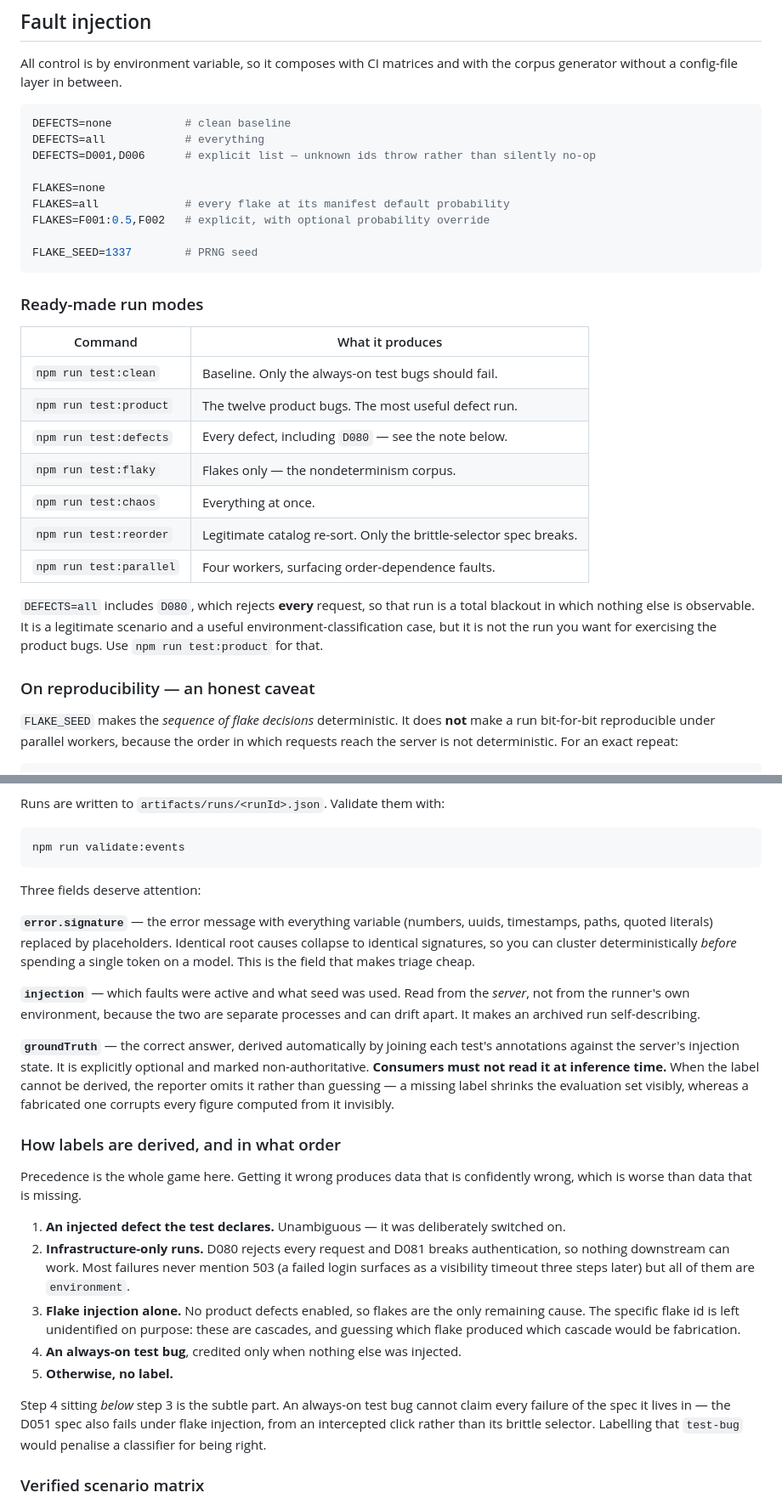
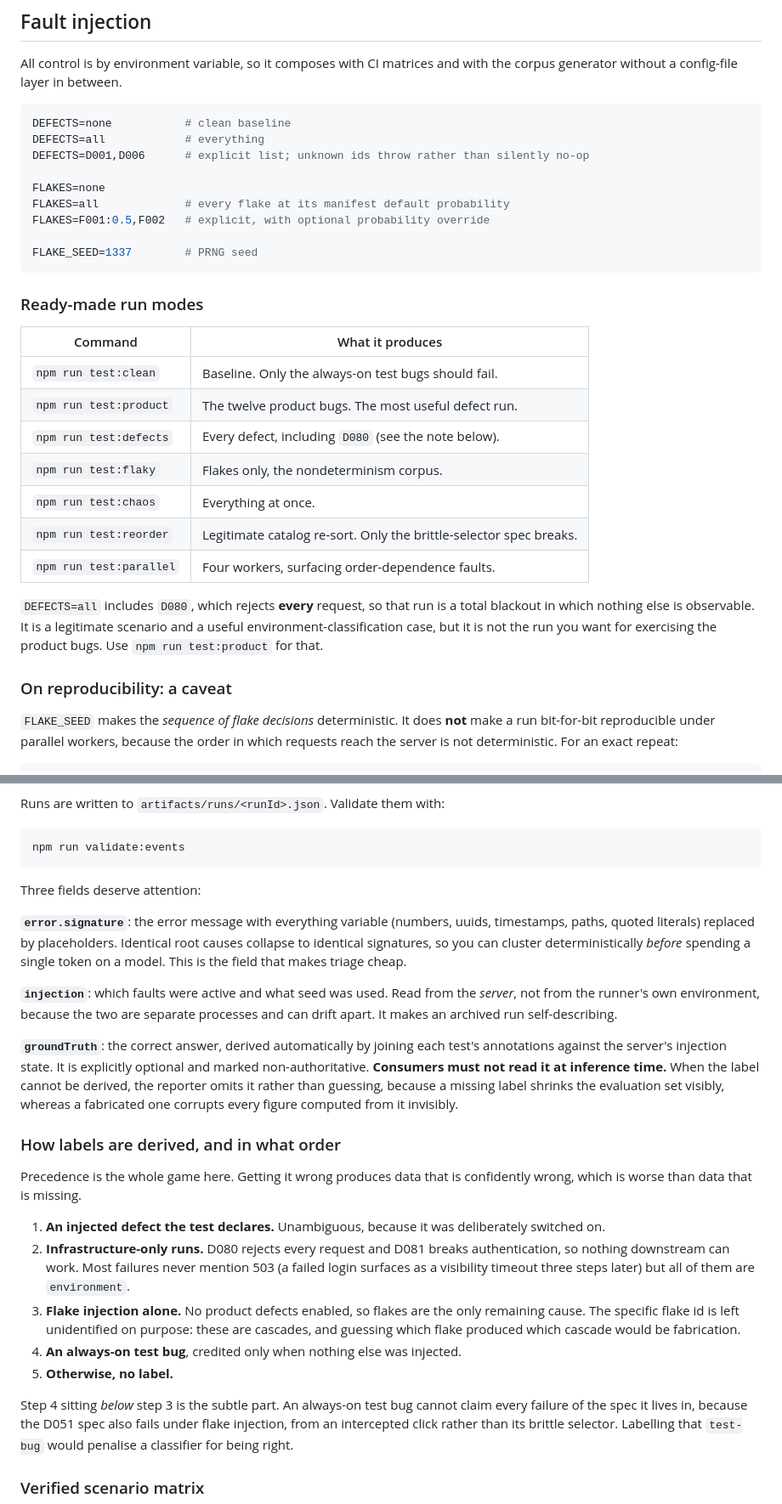
Before and after one commit to nevans-ai-qa-claude/ai-qa-proving-ground, a Markdown page: README.md, 2 parts joined by grey strips. Shown at 85% size. Rendered like a GitHub page.

````diff
--- a/README.md
+++ b/README.md
@@ -145,7 +145,7 @@ generator without a config-file layer in between.
 ```bash
 DEFECTS=none           # clean baseline
 DEFECTS=all            # everything
-DEFECTS=D001,D006      # explicit list — unknown ids throw rather than silently no-op
+DEFECTS=D001,D006      # explicit list; unknown ids throw rather than silently no-op
 
 FLAKES=none
 FLAKES=all             # every flake at its manifest default probability
@@ -160,8 +160,8 @@ FLAKE_SEED=1337        # PRNG seed
 |---|---|
 | `npm run test:clean` | Baseline. Only the always-on test bugs should fail. |
 | `npm run test:product` | The twelve product bugs. The most useful defect run. |
-| `npm run test:defects` | Every defect, including `D080` — see the note below. |
-| `npm run test:flaky` | Flakes only — the nondeterminism corpus. |
+| `npm run test:defects` | Every defect, including `D080` (see the note below). |
+| `npm run test:flaky` | Flakes only, the nondeterminism corpus. |
 | `npm run test:chaos` | Everything at once. |
 | `npm run test:reorder` | Legitimate catalog re-sort. Only the brittle-selector spec breaks. |
 | `npm run test:parallel` | Four workers, surfacing order-dependence faults. |
@@ -171,7 +171,7 @@ blackout in which nothing else is observable. It is a legitimate scenario and a
 environment-classification case, but it is not the run you want for exercising the product
 bugs. Use `npm run test:product` for that.
 
-### On reproducibility — an honest caveat
+### On reproducibility: a caveat
 
 `FLAKE_SEED` makes the *sequence of flake decisions* deterministic. It does **not** make a
 run bit-for-bit reproducible under parallel workers, because the order in which requests
@@ -198,19 +198,19 @@ npm run validate:events
 
 Three fields deserve attention:
 
-**`error.signature`** — the error message with everything variable (numbers, uuids,
+**`error.signature`**: the error message with everything variable (numbers, uuids,
 timestamps, paths, quoted literals) replaced by placeholders. Identical root causes collapse
 to identical signatures, so you can cluster deterministically *before* spending a single
 token on a model. This is the field that makes triage cheap.
 
-**`injection`** — which faults were active and what seed was used. Read from the *server*,
+**`injection`**: which faults were active and what seed was used. Read from the *server*,
 not from the runner's own environment, because the two are separate processes and can drift
 apart. It makes an archived run self-describing.
 
-**`groundTruth`** — the correct answer, derived automatically by joining each test's
+**`groundTruth`**: the correct answer, derived automatically by joining each test's
 annotations against the server's injection state. It is explicitly optional and marked
 non-authoritative. **Consumers must not read it at inference time.** When the label cannot
-be derived, the reporter omits it rather than guessing — a missing label shrinks the
+be derived, the reporter omits it rather than guessing, because a missing label shrinks the
 evaluation set visibly, whereas a fabricated one corrupts every figure computed from it
 invisibly.
 
@@ -219,7 +219,7 @@ invisibly.
 Precedence is the whole game here. Getting it wrong produces data that is confidently
 wrong, which is worse than data that is missing.
 
-1. **An injected defect the test declares.** Unambiguous — it was deliberately switched on.
+1. **An injected defect the test declares.** Unambiguous, because it was deliberately switched on.
 2. **Infrastructure-only runs.** D080 rejects every request and D081 breaks authentication,
    so nothing downstream can work. Most failures never mention 503 (a failed login surfaces
    as a visibility timeout three steps later) but all of them are `environment`.
@@ -230,7 +230,7 @@ wrong, which is worse than data that is missing.
 5. **Otherwise, no label.**
 
 Step 4 sitting *below* step 3 is the subtle part. An always-on test bug cannot claim every
-failure of the spec it lives in — the D051 spec also fails under flake injection, from an
+failure of the spec it lives in, because the D051 spec also fails under flake injection, from an
 intercepted click rather than its brittle selector. Labelling that `test-bug` would penalise
 a classifier for being right.
 
````
Also changed, not shown: other parts of README.md (+29 -29 lines).
